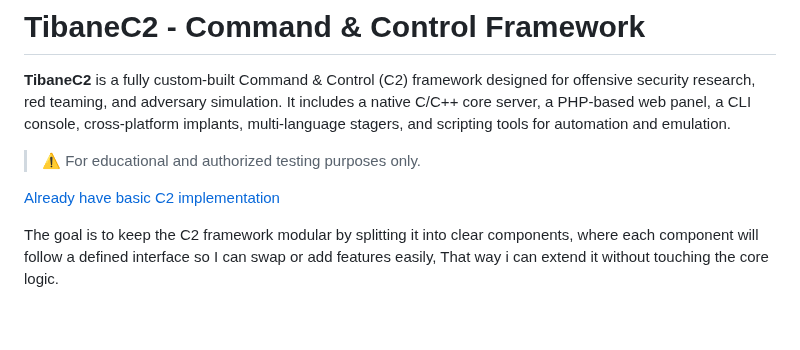
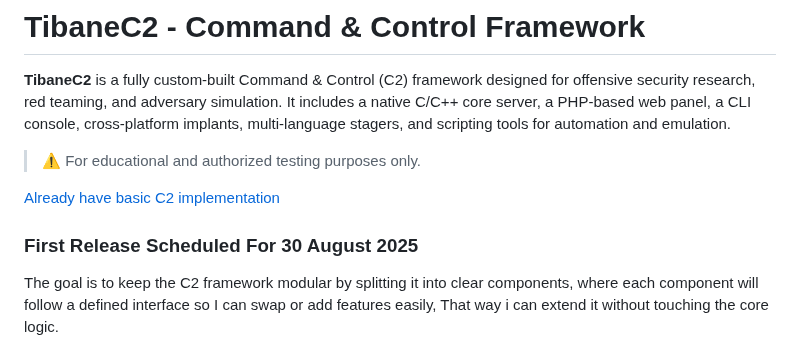
Before and after one commit to t1b4n3/TibaneC2, a Markdown page: README.md, the part around one of its changes. Rendered like a GitHub page; blank space fills up the shorter version.

Commit message:
Add release data

```diff
--- a/README.md
+++ b/README.md
@@ -5,6 +5,8 @@
 > ⚠️ For educational and authorized testing purposes only.
 
 [Already have basic C2 implementation](./BasicC2/README.md)
+
+### First Release Scheduled For 30 August 2025
 
 The goal is to keep the C2 framework modular by splitting it into clear components, where each component will follow a defined interface so I can swap or add features easily, That way i can extend it without touching the core logic.
 
```
Also changed, not shown: other parts of README.md (+1 -2 lines).
